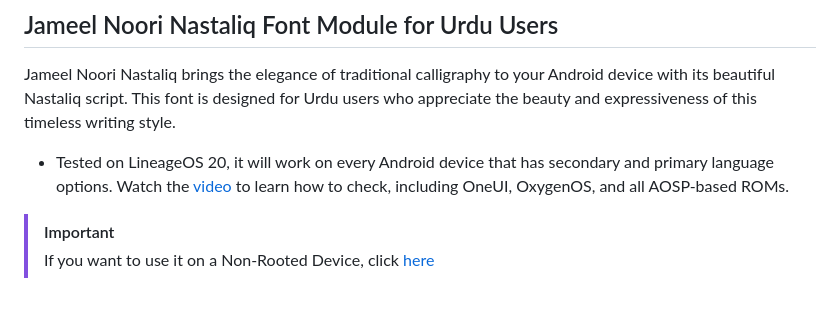
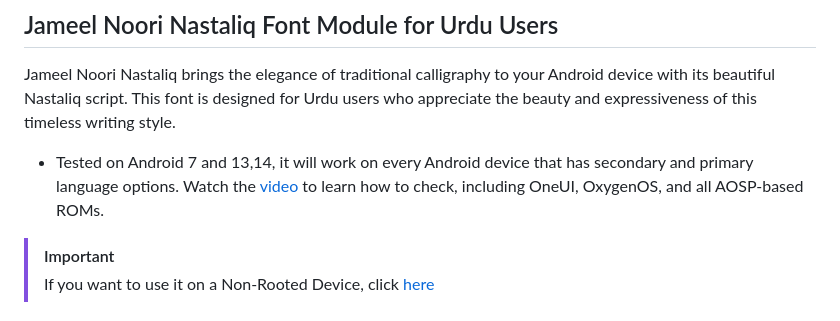
Before and after one commit to Hassan-kareem/Nastaliq-Urdu_font, a Markdown page: README.md, the part around the change. Drawn GitHub-style.

```diff
--- a/README.md
+++ b/README.md
@@ -4,7 +4,7 @@
 
 Jameel Noori Nastaliq brings the elegance of traditional calligraphy to your Android device with its beautiful Nastaliq script. This font is designed for Urdu users who appreciate the beauty and expressiveness of this timeless writing style.
 
-* Tested on LineageOS 20, it will work on every Android device that has secondary and primary language options. Watch the [video](https://youtu.be/2xI-Kagl1yI?si=ja5x8huKUiWJnF9J&t=46) to learn how to check, including OneUI, OxygenOS, and all AOSP-based ROMs.
+* Tested on Android 7 and 13,14, it will work on every Android device that has secondary and primary language options. Watch the [video](https://youtu.be/2xI-Kagl1yI?si=ja5x8huKUiWJnF9J&t=46) to learn how to check, including OneUI, OxygenOS, and all AOSP-based ROMs.
 
 > [!Important]
 >
```
